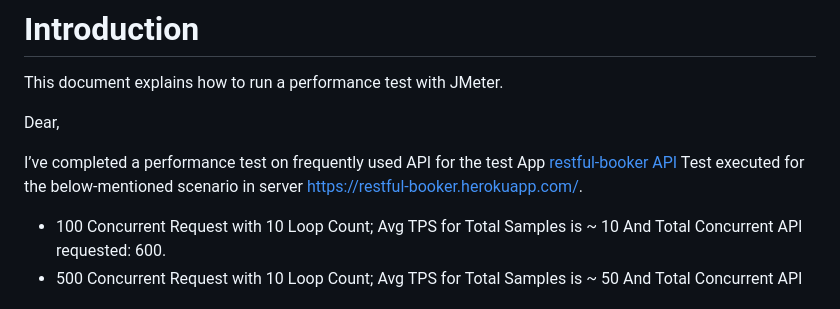
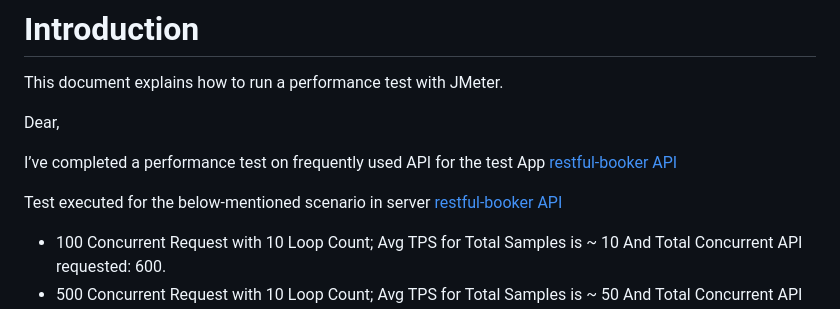
Before and after one commit to KaushikDebdas/Performance-Testing, a Markdown page: README.md, the part around the change. Rendered like a GitHub page.

```diff
--- a/README.md
+++ b/README.md
@@ -4,9 +4,9 @@ This document explains how to run a performance test with JMeter.
 
 Dear,
 
-I’ve completed a performance test on frequently used API for the test App [restful-booker API
-](https://restful-booker.herokuapp.com)
-Test executed for the below-mentioned scenario in server https://restful-booker.herokuapp.com/.
+I’ve completed a performance test on frequently used API for the test App [restful-booker API](https://restful-booker.herokuapp.com)
+
+Test executed for the below-mentioned scenario in server [restful-booker API](https://restful-booker.herokuapp.com)
 
 * 100 Concurrent Request with 10 Loop Count; Avg TPS for Total Samples is ~ 10 And Total Concurrent API requested: 600.
 * 500 Concurrent Request with 10 Loop Count; Avg TPS for Total Samples is ~ 50 And Total Concurrent API requested: 3000.
```
